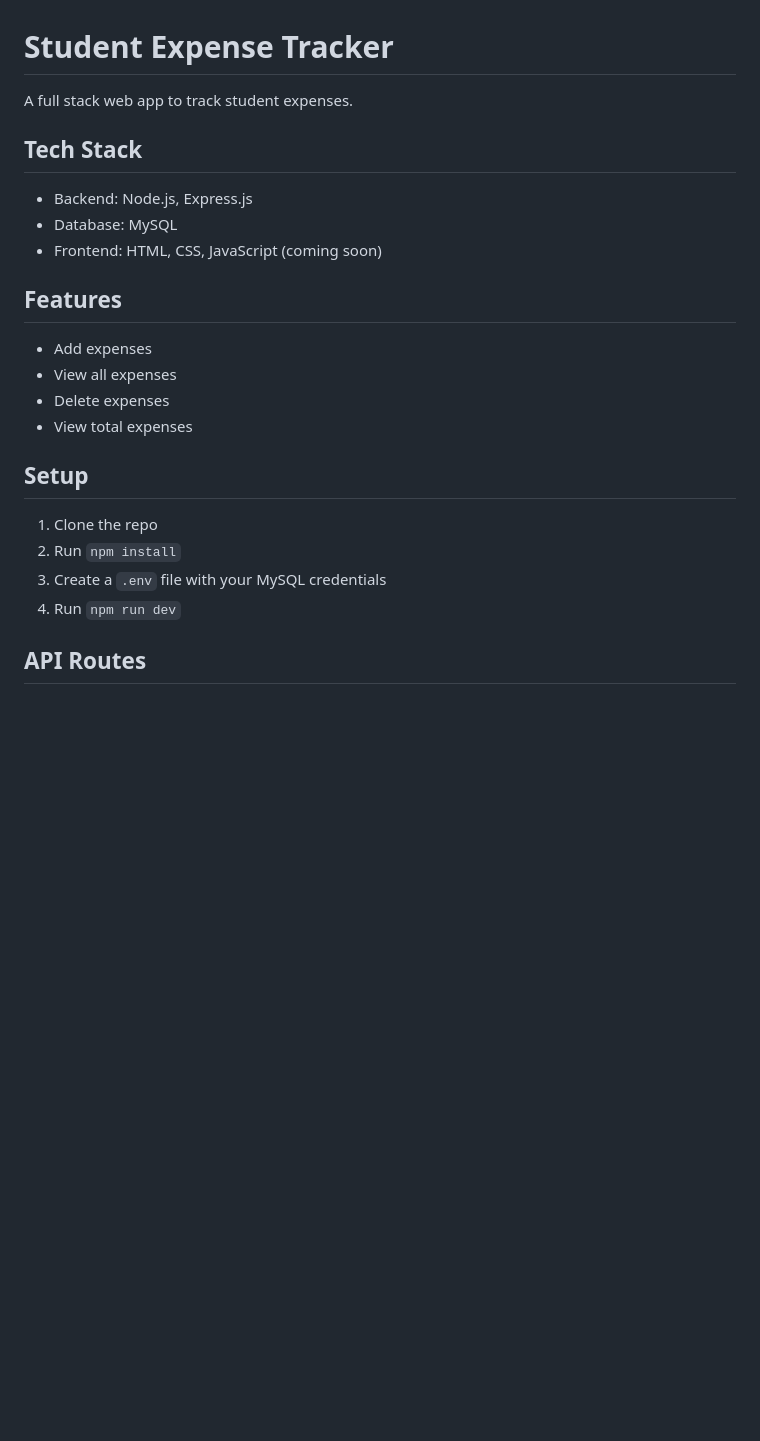
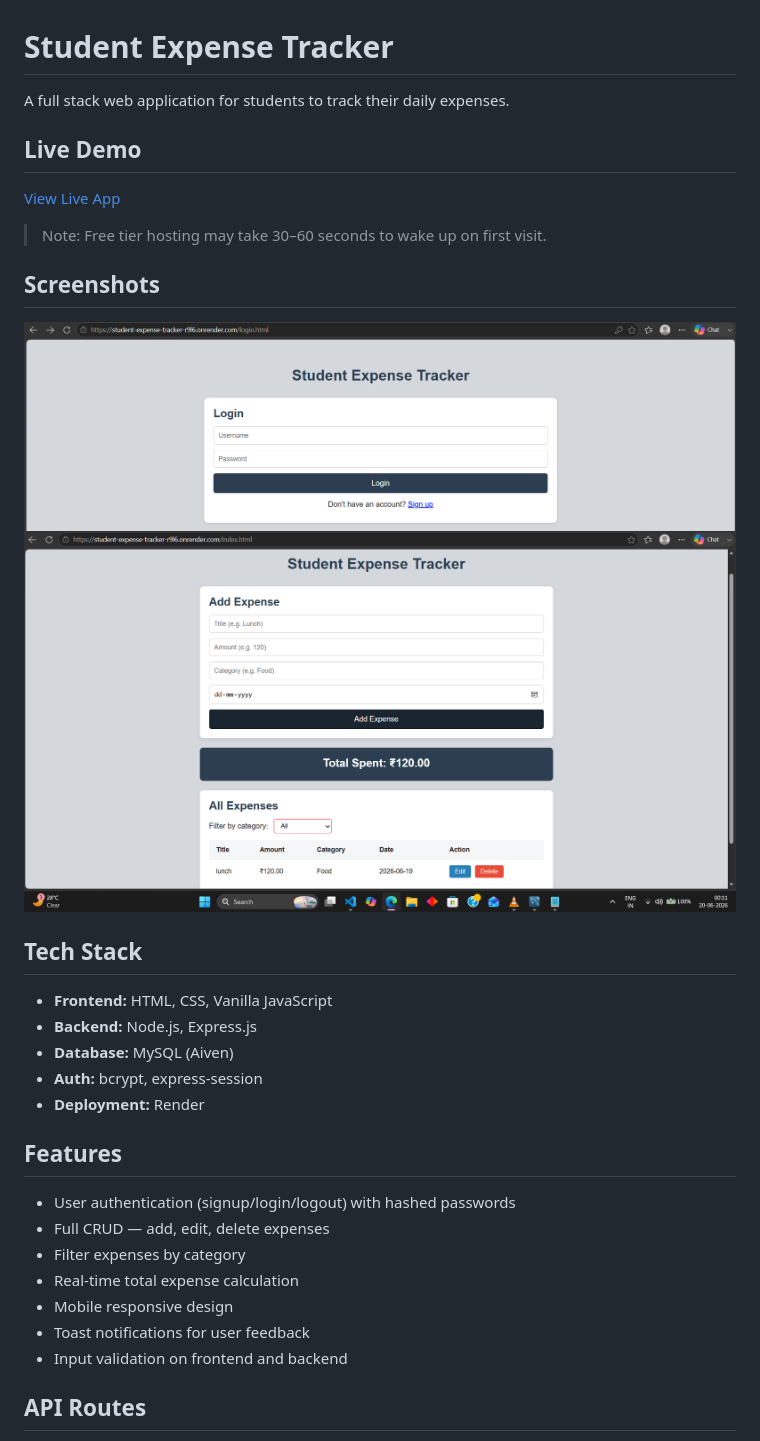
Before and after one commit to ramm037/student-expense-tracker, a Markdown page: README.md, the part around one of its changes. GitHub-like rendering; pictures changed too: screenshots/dashboard.png (added), screenshots/login.png (added); blank space fills up the shorter version.

Commit message:
Add README, screenshots, and schema for deployment

```diff
--- a/README.md
+++ b/README.md
@@ -1,22 +1,30 @@
 # Student Expense Tracker
 
-A full stack web app to track student expenses.
+A full stack web application for students to track their daily expenses.
+
+## Live Demo
+[View Live App](https://student-expense-tracker-r916.onrender.com)
+
+> Note: Free tier hosting may take 30–60 seconds to wake up on first visit.
+
+## Screenshots
+![Login Page](screenshots/login.png)
+![Dashboard](screenshots/dashboard.png)
 
 ## Tech Stack
-- Backend: Node.js, Express.js
-- Database: MySQL
-- Frontend: HTML, CSS, JavaScript (coming soon)
+- **Frontend:** HTML, CSS, Vanilla JavaScript
+- **Backend:** Node.js, Express.js
+- **Database:** MySQL (Aiven)
+- **Auth:** bcrypt, express-session
+- **Deployment:** Render
 
 ## Features
-- Add expenses
-- View all expenses
-- Delete expenses
-- View total expenses
-
-## Setup
-1. Clone the repo
-2. Run `npm install`
-3. Create a `.env` file with your MySQL credentials
-4. Run `npm run dev`
+- User authentication (signup/login/logout) with hashed passwords
+- Full CRUD — add, edit, delete expenses
+- Filter expenses by category
+- Real-time total expense calculation
+- Mobile responsive design
+- Toast notifications for user feedback
+- Input validation on frontend and backend
 
 ## API Routes
```
Also changed, not shown: other parts of README.md (+41 -5 lines), 1 other file.
